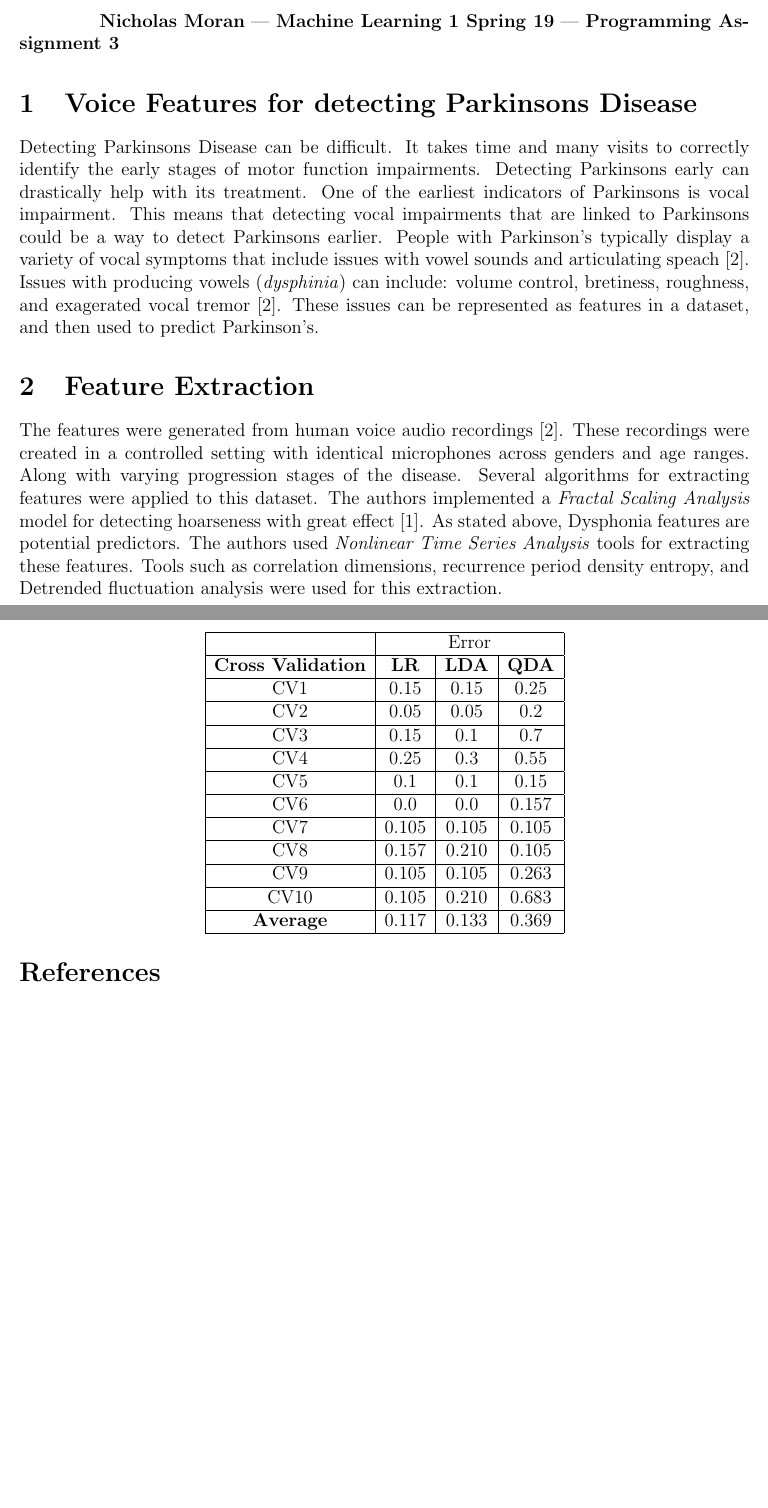
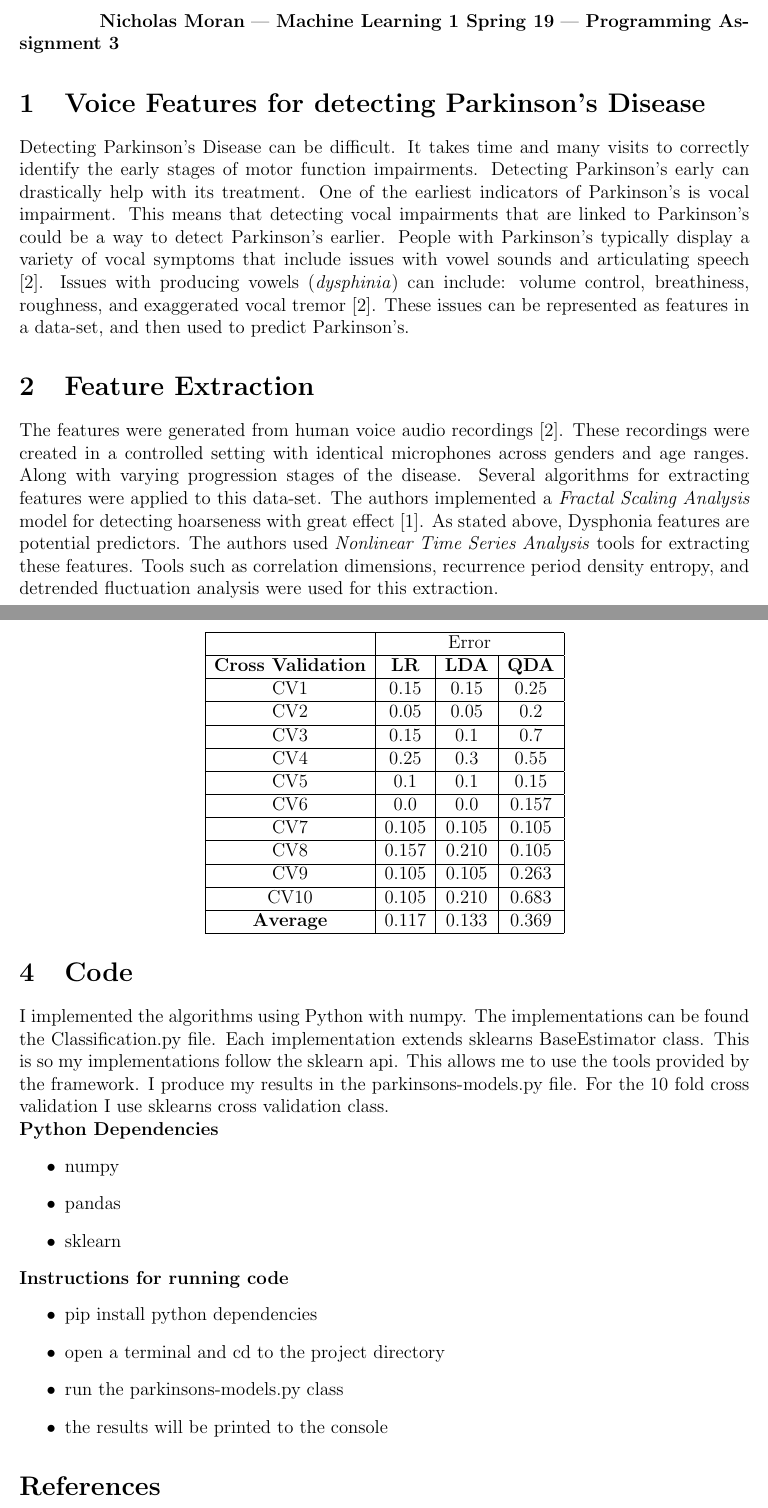
Before and after one commit to nichipedia/ml1-pa3-paper, a LaTeX document (nicholas_moran_pa3.tex, which reads sections/content.tex): two parts of pages 1 and 2 of 2 before the commit and two parts of pages 1 and 2 of 3 after it, joined at a grey line, cut so that both start at the same text, the shorter picture padded with empty space. Compiled offline with pdfLaTeX.

Commit message:
added instructions

```diff
--- a/sections/content.tex
+++ b/sections/content.tex
@@ -5,26 +5,26 @@
 \textbf{Machine Learning 1 Spring 19} |
 \textbf{Programming Assignment 3}
 
-\section{Voice Features for detecting Parkinsons Disease}
-    Detecting Parkinsons Disease can be difficult.
+\section{Voice Features for detecting Parkinson's Disease}
+    Detecting Parkinson's Disease can be difficult.
     It takes time and many visits to correctly identify the early stages of motor function impairments.
-    Detecting Parkinsons early can drastically help with its treatment.
-    One of the earliest indicators of Parkinsons is vocal impairment.
-    This means that detecting vocal impairments that are linked to Parkinsons could be a way to detect Parkinsons  earlier.
-    People with Parkinson's typically display a variety of vocal symptoms that include issues with vowel sounds and articulating speach \cite{little}.
-    Issues with producing vowels (\textit{dysphinia}) can include: volume control, bretiness, roughness, and exagerated vocal tremor \cite{little}.
-    These issues can be represented as features in a dataset, and then used to predict Parkinson's.
+    Detecting Parkinson's early can drastically help with its treatment.
+    One of the earliest indicators of Parkinson's is vocal impairment.
+    This means that detecting vocal impairments that are linked to Parkinson's could be a way to detect Parkinson's  earlier.
+    People with Parkinson's typically display a variety of vocal symptoms that include issues with vowel sounds and articulating speech \cite{little}.
+    Issues with producing vowels (\textit{dysphinia}) can include: volume control, breathiness, roughness, and exaggerated vocal tremor \cite{little}.
+    These issues can be represented as features in a data-set, and then used to predict Parkinson's.
 
 
 \section{Feature Extraction}
     The features were generated from human voice audio recordings \cite{little}.
     These recordings were created in a controlled setting with identical microphones across genders and age ranges.
     Along with varying progression stages of the disease.
-    Several algorithms for extracting features were applied to this dataset.
+    Several algorithms for extracting features were applied to this data-set.
     The authors implemented a \textit{Fractal Scaling Analysis} model for detecting hoarseness with great effect \cite{McSharry}.
     As stated above, Dysphonia features are potential predictors.
     The authors used \textit{Nonlinear Time Series Analysis} tools for extracting these features.
-    Tools such as correlation dimensions, recurrence period density entropy, and Detrended fluctuation analysis were used for this extraction.
+    Tools such as correlation dimensions, recurrence period density entropy, and detrended fluctuation analysis were used for this extraction.
 
 
 
@@ -63,3 +63,26 @@
         \hline
     \end{tabular}
 \end{center}
+
+
+\section{Code}
+I implemented the algorithms using Python with numpy.
+The implementations can be found the Classification.py file.
+Each implementation extends sklearns BaseEstimator class.
+This is so my implementations follow the sklearn api.
+This allows me to use the tools provided by the framework.
+I produce my results in the parkinsons-models.py file.
+For the 10 fold cross validation I use sklearns cross validation class.\\
+\textbf{Python Dependencies}
+\begin{itemize}
+    \item numpy
+    \item pandas
+    \item sklearn
+\end{itemize}
+\textbf{Instructions for running code}
+\begin{itemize}
+    \item pip install python dependencies
+    \item open a terminal and cd to the project directory
+    \item run the parkinsons-models.py class
+    \item the results will be printed to the console
+\end{itemize}
```
